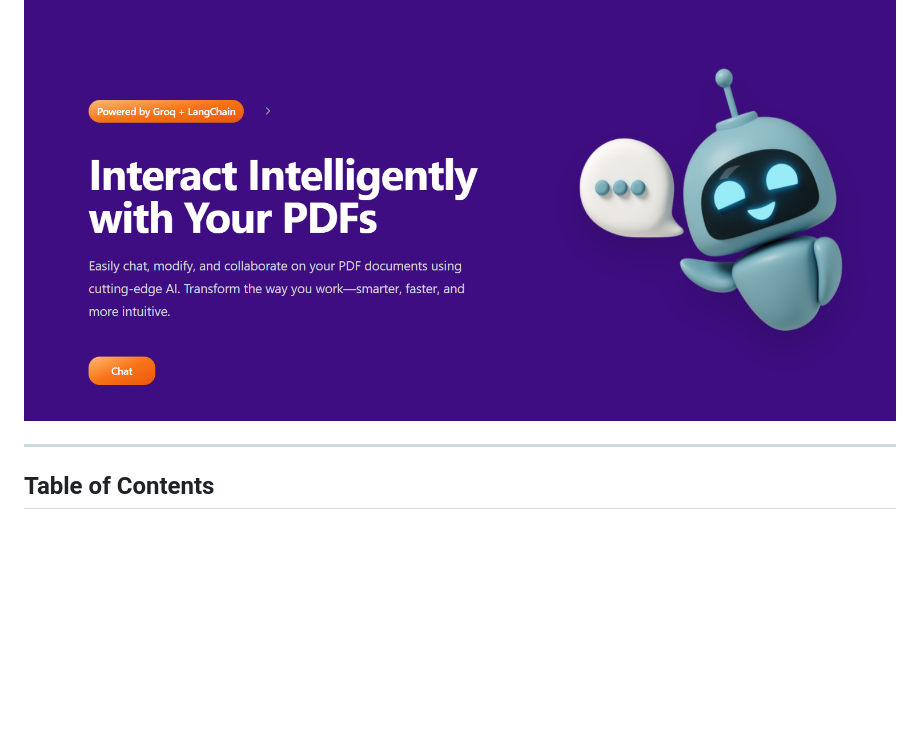
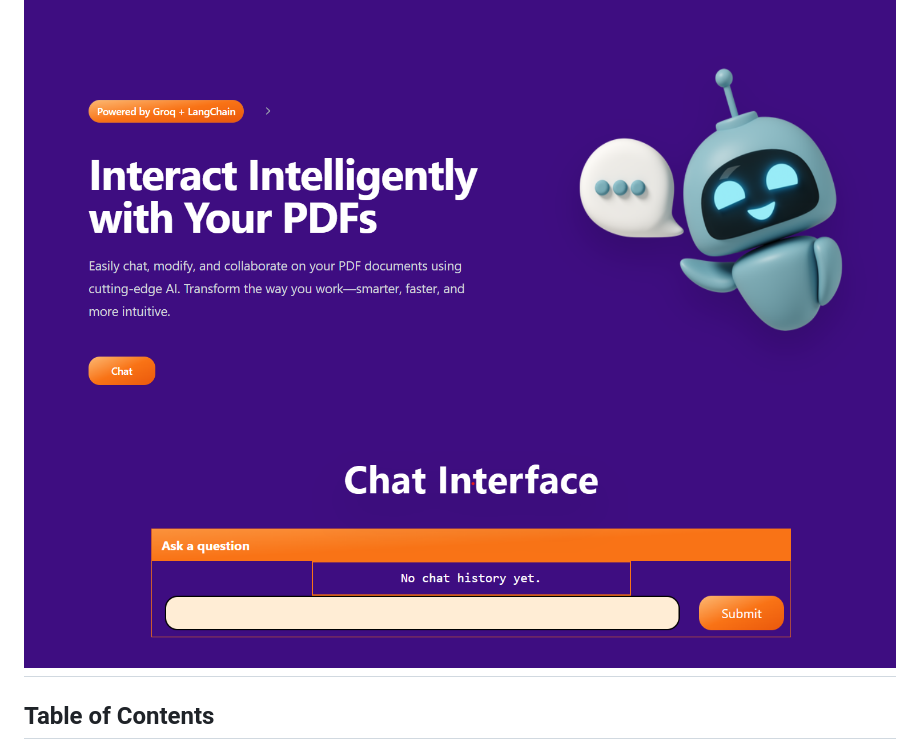
Before and after one commit to paht2005/WebRAG_Chatbot, a Markdown page: README.md, the part around the change. Rendered like a GitHub page; blank space fills up the shorter version.

```diff
--- a/README.md
+++ b/README.md
@@ -2,7 +2,7 @@
 
 ### Demo Product:
 ![demo1](/imgs/demo1.png)
-
+![demo2](/imgs/demo2.png)
 ---
 ## Table of Contents
 - [Problem Statement](#problem-statement)
```
